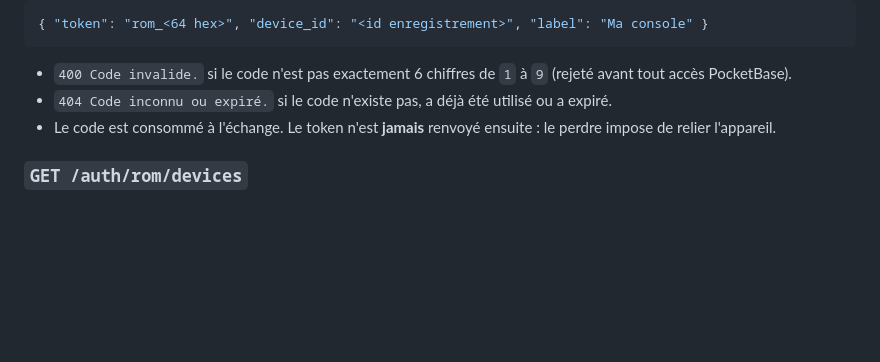
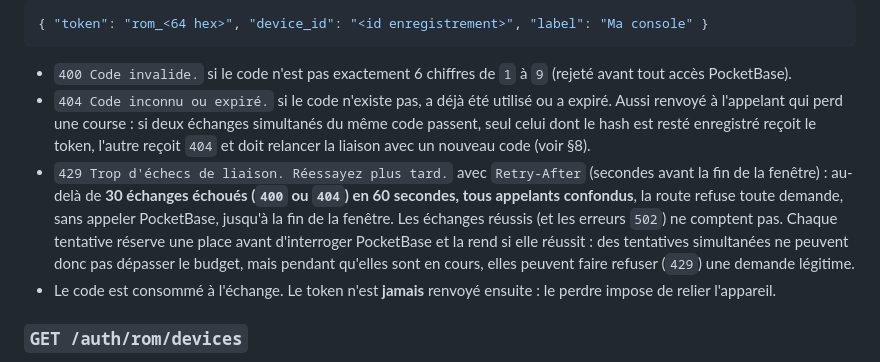
Before and after one commit to matheo-1712/OAPI, a Markdown page: docs/rom_auth.md, the part around one of its changes. Drawn GitHub-style; blank space fills up the shorter version.

````diff
--- a/docs/rom_auth.md
+++ b/docs/rom_auth.md
@@ -60,7 +60,8 @@ Réponse `200` :
 ```
 
 - `400 Code invalide.` si le code n'est pas exactement 6 chiffres de `1` à `9` (rejeté avant tout accès PocketBase).
-- `404 Code inconnu ou expiré.` si le code n'existe pas, a déjà été utilisé ou a expiré.
+- `404 Code inconnu ou expiré.` si le code n'existe pas, a déjà été utilisé ou a expiré. Aussi renvoyé à l'appelant qui perd une course : si deux échanges simultanés du même code passent, seul celui dont le hash est resté enregistré reçoit le token, l'autre reçoit `404` et doit relancer la liaison avec un nouveau code (voir §8).
+- `429 Trop d'échecs de liaison. Réessayez plus tard.` avec `Retry-After` (secondes avant la fin de la fenêtre) : au-delà de **30 échanges échoués (`400` ou `404`) en 60 secondes, tous appelants confondus**, la route refuse toute demande, sans appeler PocketBase, jusqu'à la fin de la fenêtre. Les échanges réussis (et les erreurs `502`) ne comptent pas. Chaque tentative réserve une place avant d'interroger PocketBase et la rend si elle réussit : des tentatives simultanées ne peuvent donc pas dépasser le budget, mais pendant qu'elles sont en cours, elles peuvent faire refuser (`429`) une demande légitime.
 - Le code est consommé à l'échange. Le token n'est **jamais** renvoyé ensuite : le perdre impose de relier l'appareil.
 
 ### `GET /auth/rom/devices`
````
Also changed, not shown: other parts of docs/rom_auth.md (+8 -6 lines).
